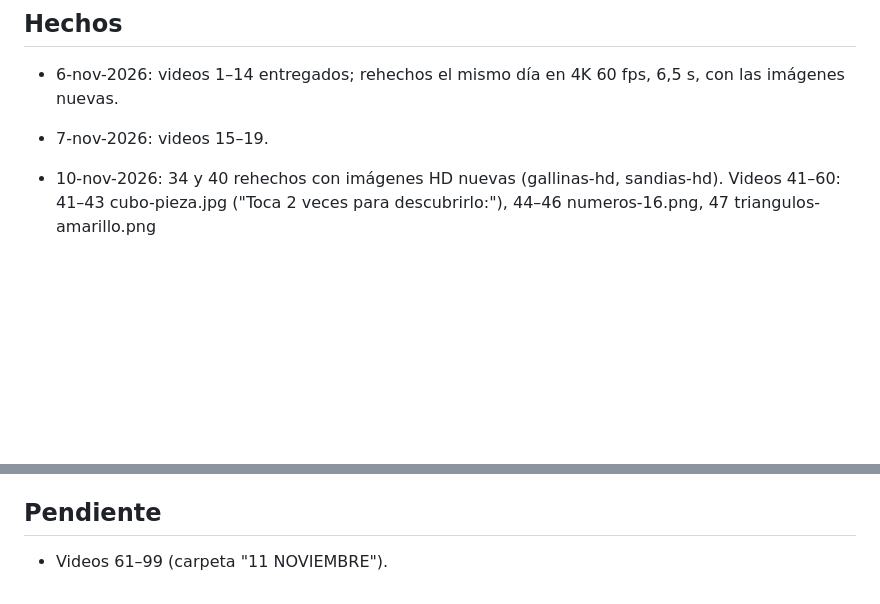
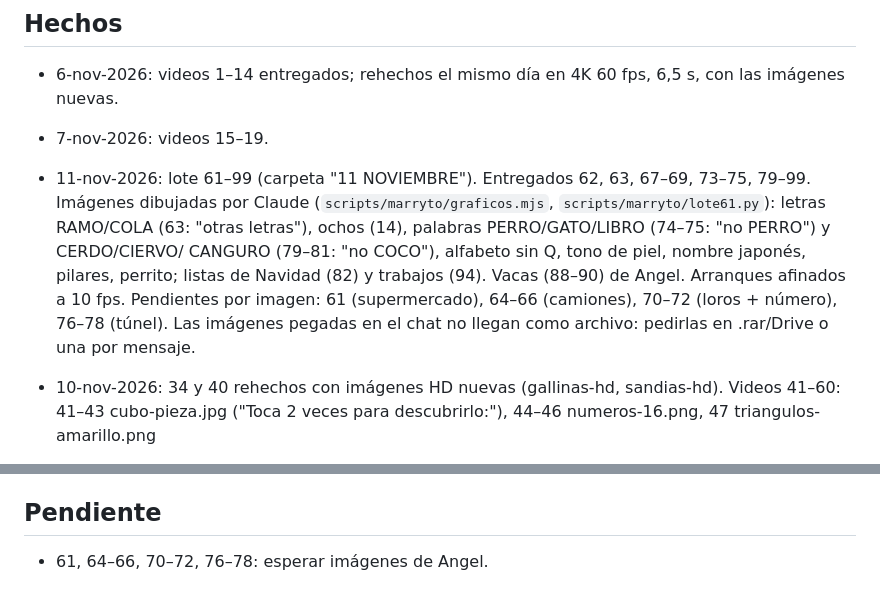
Before and after one commit to angelbricordova-dot/EDICION-DE-VIDEO, a Markdown page: docs/marryto.md, 2 parts joined by grey strips. Drawn GitHub-style; blank space fills up the shorter version.

Commit message:
Marryto: lote 61–99 entregado salvo los que esperan imagen
Co-Authored-By: Claude Opus 5.5 <noreply@anthropic.com>
Claude-Session: https://claude.ai/code/session_01T6cVEc7UhQ41nRTeKbPPTe

```diff
--- a/docs/marryto.md
+++ b/docs/marryto.md
@@ -118,6 +118,13 @@ Confidencialidad 2 años; no editar para nichos que compitan con él.
 
 - 7-nov-2026: videos 15–19.
 
+- 11-nov-2026: lote 61–99 (carpeta "11 NOVIEMBRE"). Entregados 62, 63, 67–69, 73–75, 79–99. Imágenes
+  dibujadas por Claude (`scripts/marryto/graficos.mjs`, `scripts/marryto/lote61.py`): letras RAMO/COLA
+  (63: "otras letras"), ochos (14), palabras PERRO/GATO/LIBRO (74–75: "no PERRO") y CERDO/CIERVO/
+  CANGURO (79–81: "no COCO"), alfabeto sin Q, tono de piel, nombre japonés, pilares, perrito; listas de
+  Navidad (82) y trabajos (94). Vacas (88–90) de Angel. Arranques afinados a 10 fps.
+  Pendientes por imagen: 61 (supermercado), 64–66 (camiones), 70–72 (loros + número), 76–78 (túnel).
+  Las imágenes pegadas en el chat no llegan como archivo: pedirlas en .rar/Drive o una por mensaje.
 - 10-nov-2026: 34 y 40 rehechos con imágenes HD nuevas (gallinas-hd, sandias-hd). Videos 41–60:
   41–43 cubo-pieza.jpg ("Toca 2 veces para descubrirlo:"), 44–46 numeros-16.png, 47 triangulos-amarillo.png
   + canción (`audio/v47.mp3`, desde el primer cuadro; su grabación no tiene sonido), 48 teclado-nombre.png,
@@ -153,4 +160,4 @@ Confidencialidad 2 años; no editar para nichos que compitan con él.
   `uv cache clean`) antes de borrar nada de clientes.
 
 ## Pendiente
-- Videos 61–99 (carpeta "11 NOVIEMBRE").
+- 61, 64–66, 70–72, 76–78: esperar imágenes de Angel.
```
